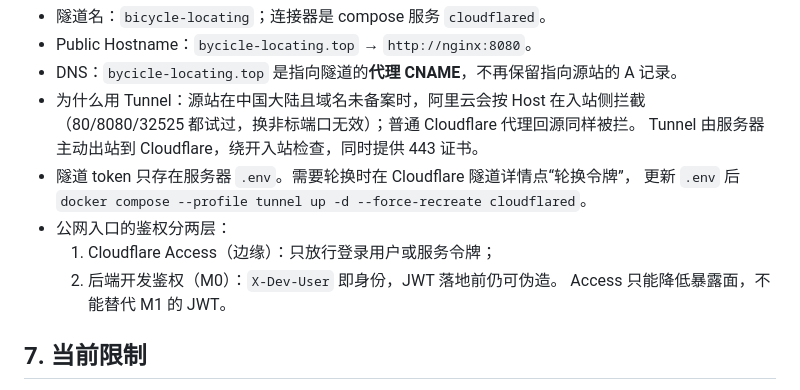
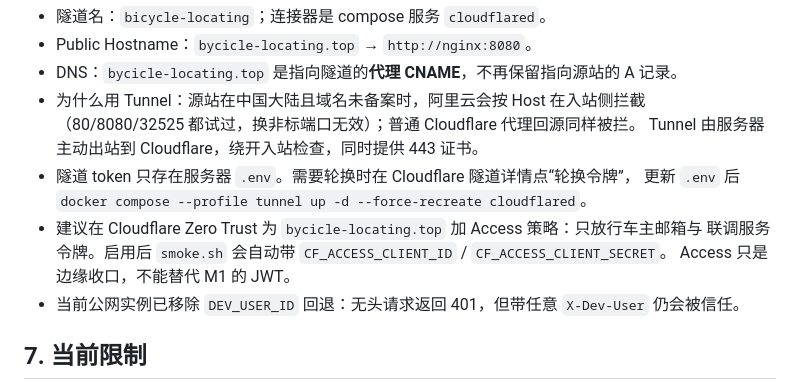
Before and after one commit to bycicle-locating/bycicle-locating, a Markdown page: docs/deployment.md, the part around the change. GitHub-like rendering.

Commit message:
docs(deploy): 标明 Cloudflare Access 尚未启用

```diff
--- a/docs/deployment.md
+++ b/docs/deployment.md
@@ -95,10 +95,10 @@ BKL_E2E_PORT=18080 bash deploy/e2e.sh
   Tunnel 由服务器主动出站到 Cloudflare，绕开入站检查，同时提供 443 证书。
 - 隧道 token 只存在服务器 `.env`。需要轮换时在 Cloudflare 隧道详情点“轮换令牌”，
   更新 `.env` 后 `docker compose --profile tunnel up -d --force-recreate cloudflared`。
-- 公网入口的鉴权分两层：
-  1. Cloudflare Access（边缘）：只放行登录用户或服务令牌；
-  2. 后端开发鉴权（M0）：`X-Dev-User` 即身份，JWT 落地前仍可伪造。
-  Access 只能降低暴露面，不能替代 M1 的 JWT。
+- 建议在 Cloudflare Zero Trust 为 `bycicle-locating.top` 加 Access 策略：只放行车主邮箱与
+  联调服务令牌。启用后 `smoke.sh` 会自动带 `CF_ACCESS_CLIENT_ID` / `CF_ACCESS_CLIENT_SECRET`。
+  Access 只是边缘收口，不能替代 M1 的 JWT。
+- 当前公网实例已移除 `DEV_USER_ID` 回退：无头请求返回 401，但带任意 `X-Dev-User` 仍会被信任。
 
 ## 7. 当前限制
 
```
